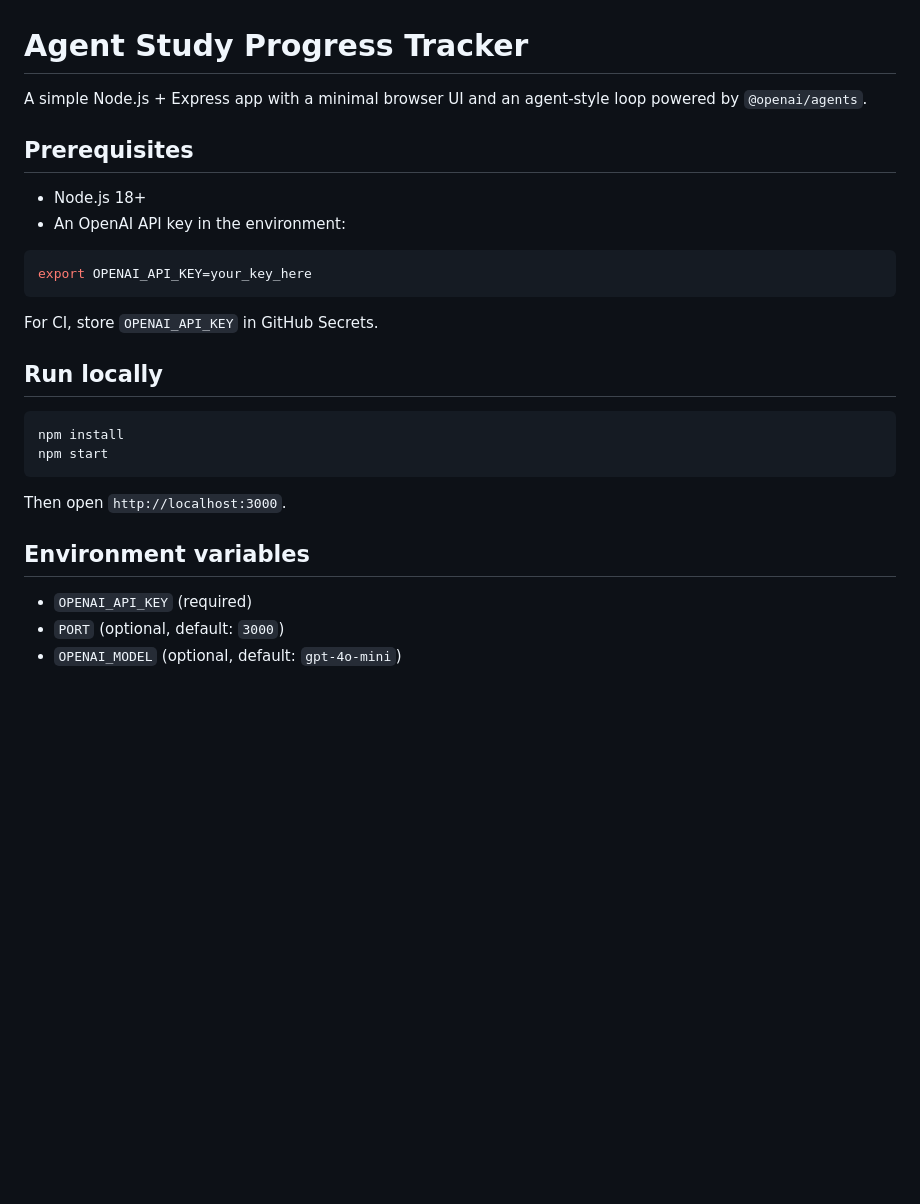
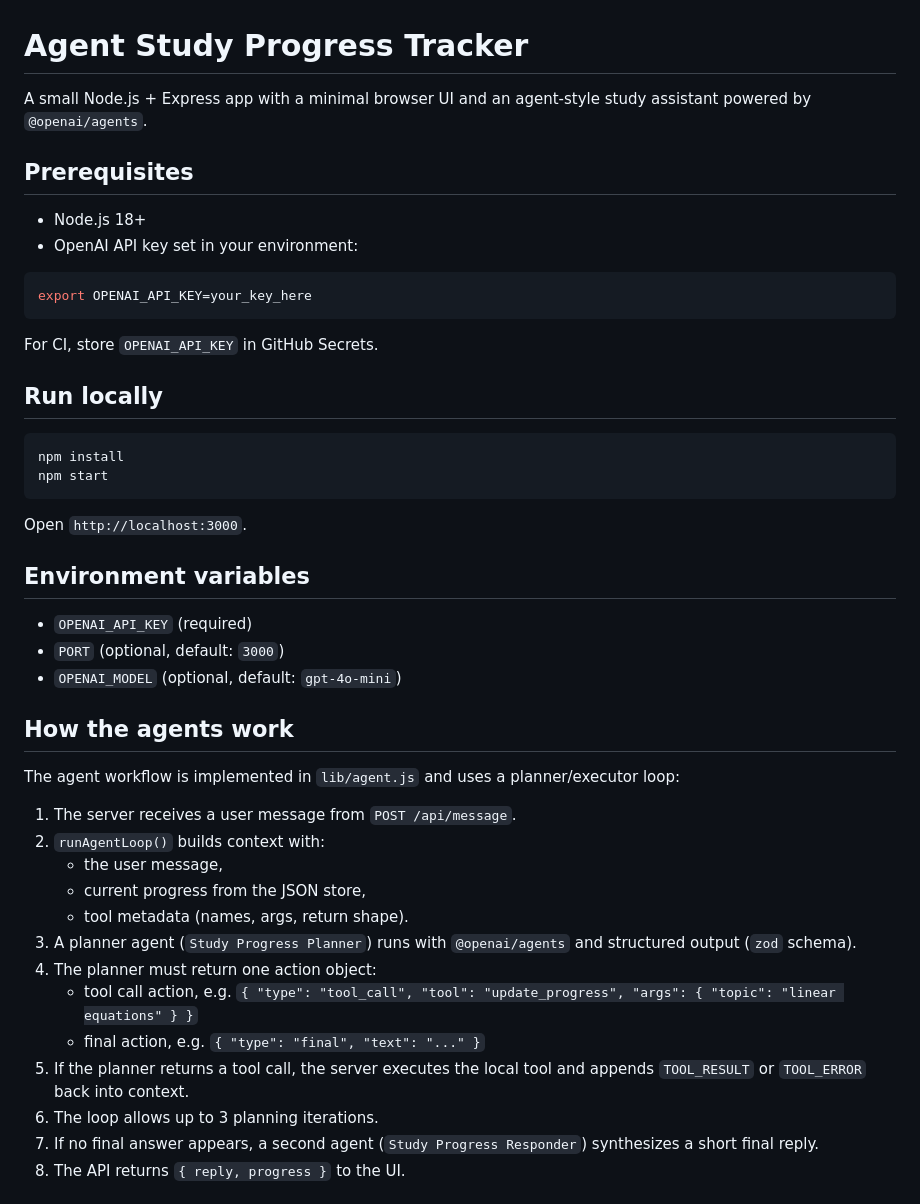
Before and after one commit to johntango/AgentLoop, a Markdown page: README.md, the part around one of its changes. Rendered like a GitHub page; blank space fills up the shorter version.

````diff
--- a/README.md
+++ b/README.md
@@ -1,11 +1,11 @@
 # Agent Study Progress Tracker
 
-A simple Node.js + Express app with a minimal browser UI and an agent-style loop powered by `@openai/agents`.
+A small Node.js + Express app with a minimal browser UI and an agent-style study assistant powered by `@openai/agents`.
 
 ## Prerequisites
 
 - Node.js 18+
-- An OpenAI API key in the environment:
+- OpenAI API key set in your environment:
 
 ```bash
 export OPENAI_API_KEY=your_key_here
@@ -20,7 +20,7 @@ npm install
 npm start
 ```
 
-Then open `http://localhost:3000`.
+Open `http://localhost:3000`.
 
 ## Environment variables
 
@@ -28,3 +28,21 @@ Then open `http://localhost:3000`.
 - `PORT` (optional, default: `3000`)
 - `OPENAI_MODEL` (optional, default: `gpt-4o-mini`)
 
+## How the agents work
+
+The agent workflow is implemented in `lib/agent.js` and uses a planner/executor loop:
+
+1. The server receives a user message from `POST /api/message`.
+2. `runAgentLoop()` builds context with:
+   - the user message,
+   - current progress from the JSON store,
+   - tool metadata (names, args, return shape).
+3. A planner agent (`Study Progress Planner`) runs with `@openai/agents` and structured output (`zod` schema).
+4. The planner must return one action object:
+   - tool call action, e.g. `{ "type": "tool_call", "tool": "update_progress", "args": { "topic": "linear equations" } }`
+   - final action, e.g. `{ "type": "final", "text": "..." }`
+5. If the planner returns a tool call, the server executes the local tool and appends `TOOL_RESULT` or `TOOL_ERROR` back into context.
+6. The loop allows up to 3 planning iterations.
+7. If no final answer appears, a second agent (`Study Progress Responder`) synthesizes a short final reply.
+8. The API returns `{ reply, progress }` to the UI.
+
````
Also changed, not shown: other parts of README.md (+91 -62 lines).
